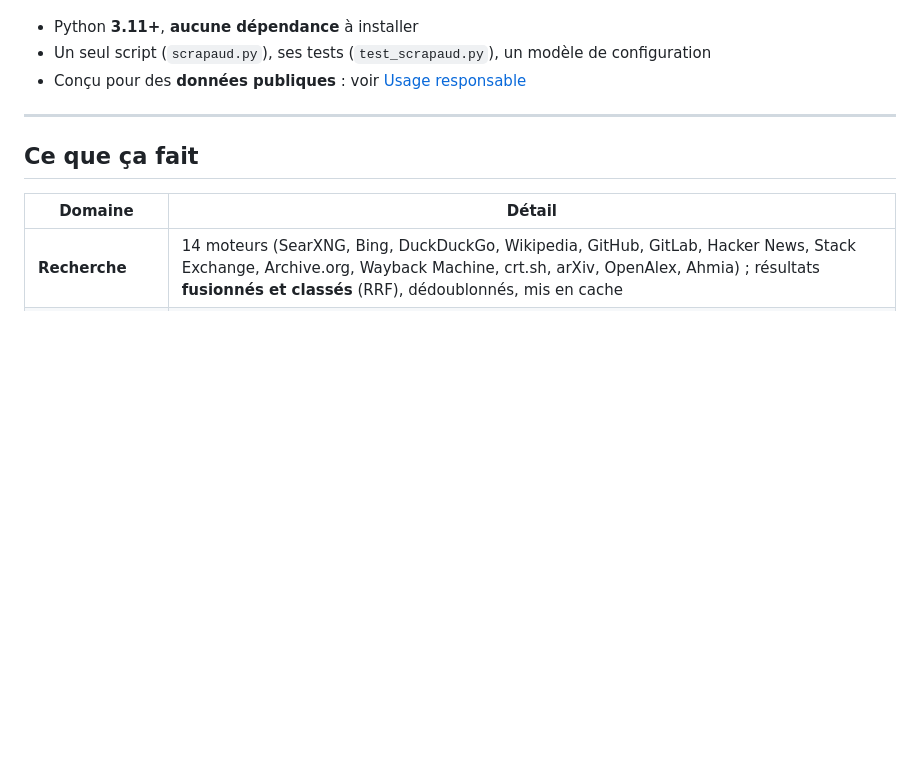
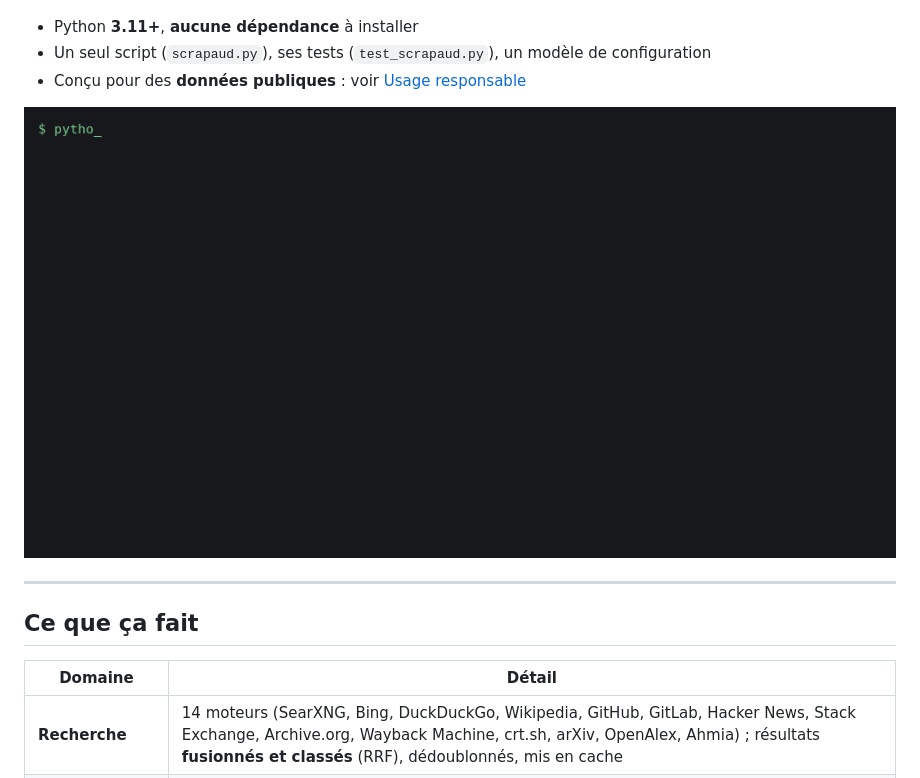
Before and after one commit to London44380/scrapaud, a Markdown page: README.md, the part around the change. GitHub-like rendering; pictures changed too: docs/demo.gif (added); blank space fills up the shorter version.

Commit message:
Ajout d'une démonstration animée au README
Co-Authored-By: Claude Sonnet 5.5 <noreply@anthropic.com>

```diff
--- a/README.md
+++ b/README.md
@@ -14,6 +14,8 @@
 - Python **3.11+**, **aucune dépendance** à installer
 - Un seul script (`scrapaud.py`), ses tests (`test_scrapaud.py`), un modèle de configuration
 - Conçu pour des **données publiques** : voir [Usage responsable](#usage-responsable)
+
+![Démonstration : une recherche, puis une extraction des titres d'une page](docs/demo.gif)
 
 ---
 
```
